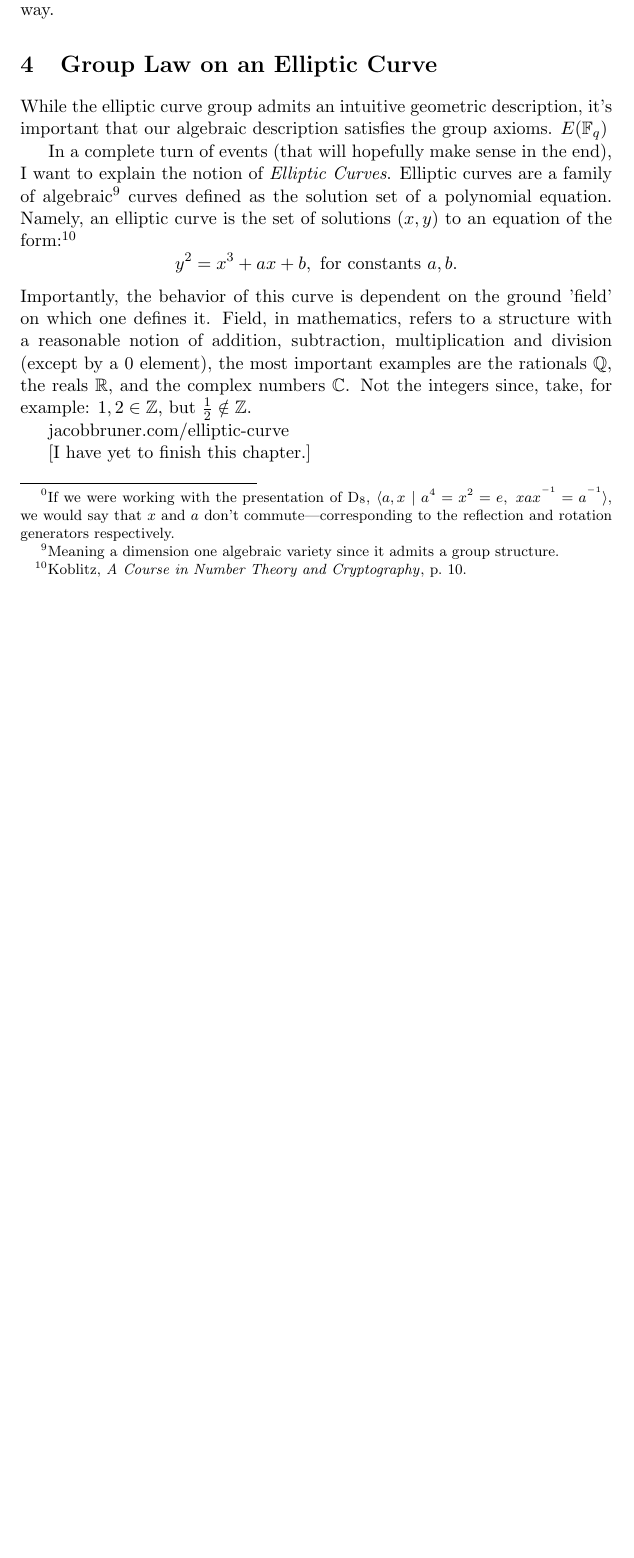
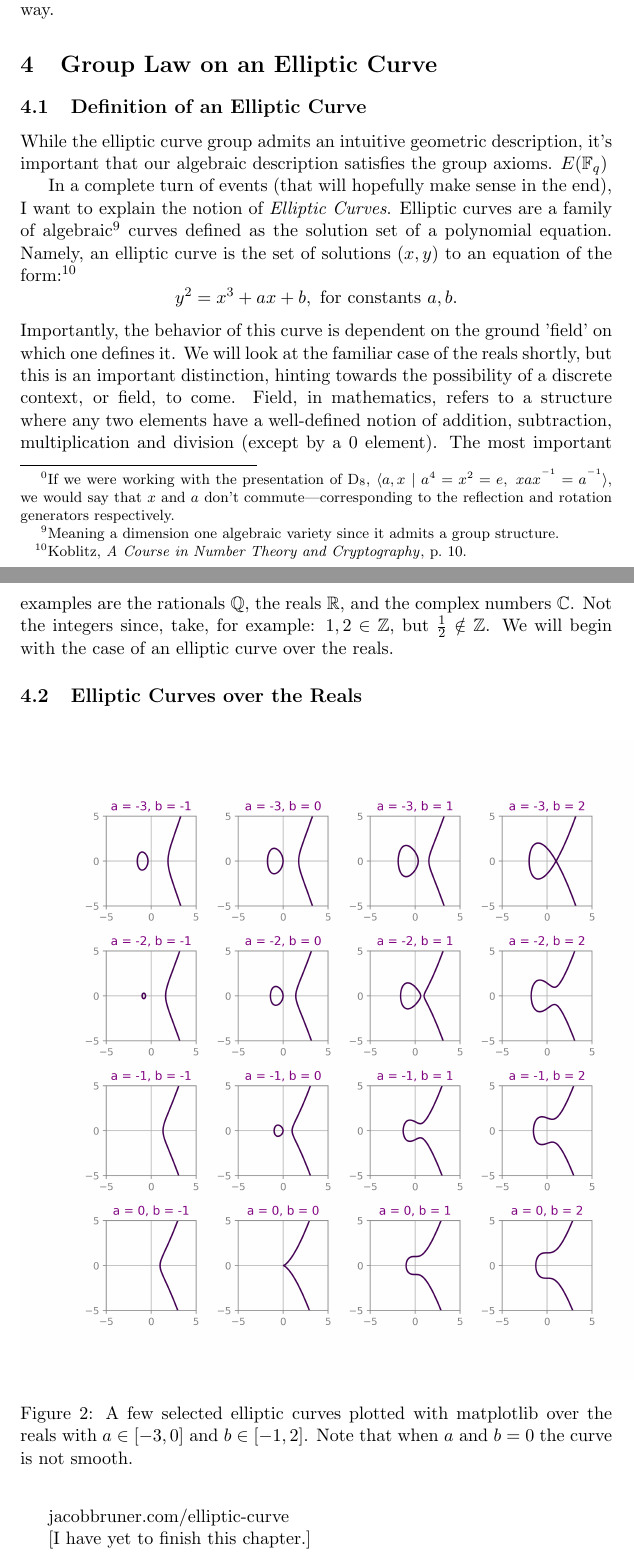
Before and after one commit to JakeBruner/IB-extended-essay, a LaTeX document (extendedessay.tex): part of page 11 of 12 before the commit and two parts of pages 11 and 12 of 13 after it, the two joined at a grey line, cut so that both start at the same text, the shorter picture padded with empty space. Compiled offline with pdfLaTeX.

Commit message:
added ploot to paper

```diff
--- a/extendedessay.tex
+++ b/extendedessay.tex
@@ -208,11 +208,22 @@ One key property that we didn't require in our group axioms is \textit{commutati
   Much of the groups that are of importance to cryptography are abelian groups. For intuition on why this may be the case, consider the RSA example before. Both parties combined a series of steps involving their public and private keys. If the order in which the modular exponentiation was performed mattered, Alice and Bob would get different results after combining their public and private keys in such a way.
 
 \section{Group Law on an Elliptic Curve}
+\subsection{Definition of an Elliptic Curve}
 While the elliptic curve group admits an intuitive geometric description, it's important that our algebraic description satisfies the group axioms.  $ E(\field_{q} )$
 
 In a complete turn of events (that will hopefully make sense in the end), I want to explain the notion of \textit{Elliptic Curves}. Elliptic curves are a family of  algebraic\footnote{Meaning a dimension one algebraic variety since it admits a group structure.} curves defined as the solution set of a polynomial equation. Namely, an elliptic curve is the set of solutions $(x,y)$ to an equation of the form:\autocite[10]{koblitz}
 \[y^2 = x^3 + ax + b, \text{ for constants } a,b.\]
-Importantly, the behavior of this curve is dependent on the ground 'field' on which one defines it. Field, in mathematics, refers to a structure with a reasonable notion of addition, subtraction, multiplication and division (except by a 0 element), the most important examples are the rationals $\rationals$, the reals $\reals$, and the complex numbers $\complexes$. Not the integers since, take, for example: $1, 2 \in \integers$, but $\frac{1}{2} \notin \integers$.
+Importantly, the behavior of this curve is dependent on the ground 'field' on which one defines it. We will look at the familiar case of the reals shortly, but this is an important distinction, hinting towards the possibility of a discrete context, or field, to come. Field, in mathematics, refers to a structure where any two elements have a well-defined notion of addition, subtraction, multiplication and division (except by a 0 element). The most important examples are the rationals $\rationals$, the reals $\reals$, and the complex numbers $\complexes$. Not the integers since, take, for example: $1, 2 \in \integers$, but $\frac{1}{2} \notin \integers$. We will begin with the case of an elliptic curve over the reals.
+
+\subsection{Elliptic Curves over the Reals}
+
+\begin{figure}[h]
+\begin{center}
+\includegraphics[scale=.6]{elliptic_curves.png}
+\caption{A few selected elliptic curves plotted with matplotlib over the reals with $a \in [-3,0]$ and $b \in [-1,2]$. Note that when $a$ and $b = 0$ the curve is not smooth.}
+\end{center}
+\end{figure}
+
 
 
 jacobbruner.com/elliptic-curve
```
Also changed, not shown: extendedessay.pdf, 3 other files.
